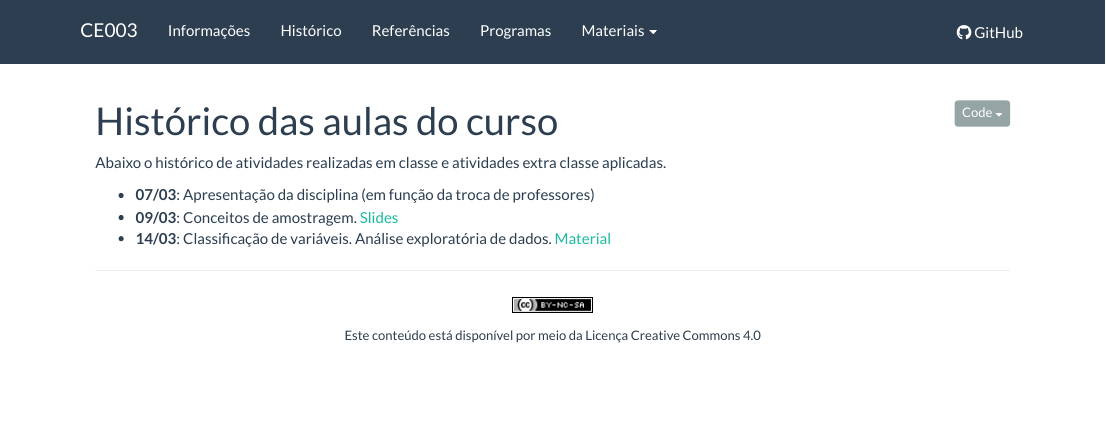
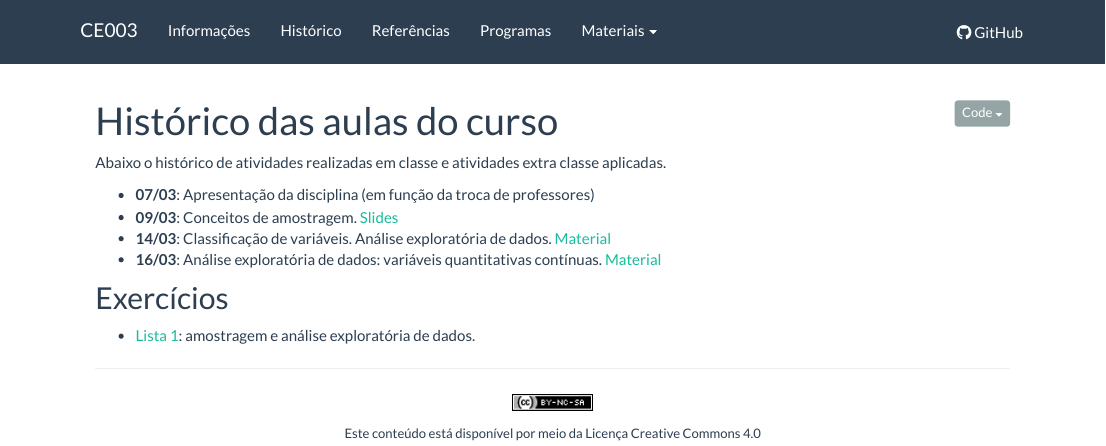
Before and after one commit to fernandomayer/ce003fmi-2016-01, an R Markdown document (aulas.Rmd): the page in a window 1100 px wide, from its top. Rendered offline with R 4.5, knitr and Pandoc, with nearby package versions.

```diff
--- a/aulas.Rmd
+++ b/aulas.Rmd
@@ -14,4 +14,15 @@
 
 - **07/03**: Apresentação da disciplina (em função da troca de professores)
 - **09/03**: Conceitos de amostragem. [Slides](01_introducao_e_amostragem/01_Introducao_a_Estatistica_e_amostragem.pdf)
-- **14/03**: Classificação de variáveis. Análise exploratória de dados. [Material](02_Analise_Exploratoria_de_Dados.html)
+- **14/03**: Classificação de variáveis. Análise exploratória de dados.
+  [Material](02_Analise_Exploratoria_de_Dados.html)
+- **16/03**: Análise exploratória de dados: variáveis quantitativas
+  contínuas. [Material](02_Analise_Exploratoria_de_Dados.html)
+
+## Exercícios
+
+- [Lista 1][]: amostragem e análise exploratória de dados.
+
+
+
+[Lista 1]: exercicios/01_Amostragem_e_Exploratoria.pdf
```
Also changed, not shown: 02_Analise_Exploratoria_de_Dados.html, _navbar.html, aulas.html, index.html, recursos.html, referencias.html.
